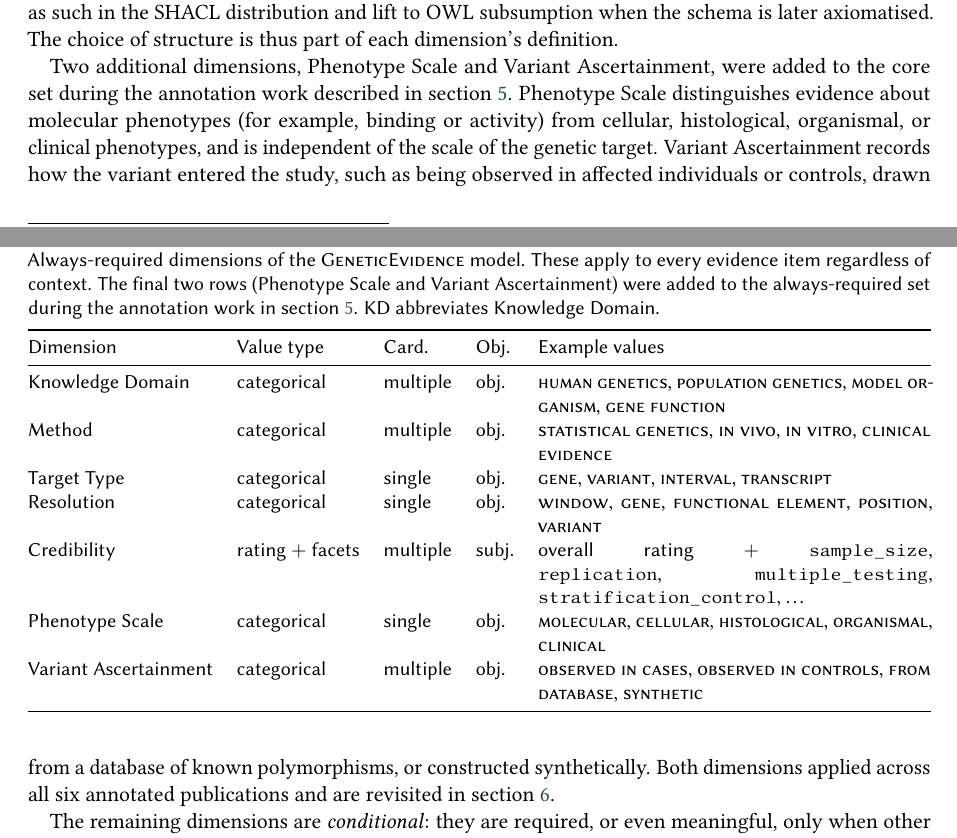
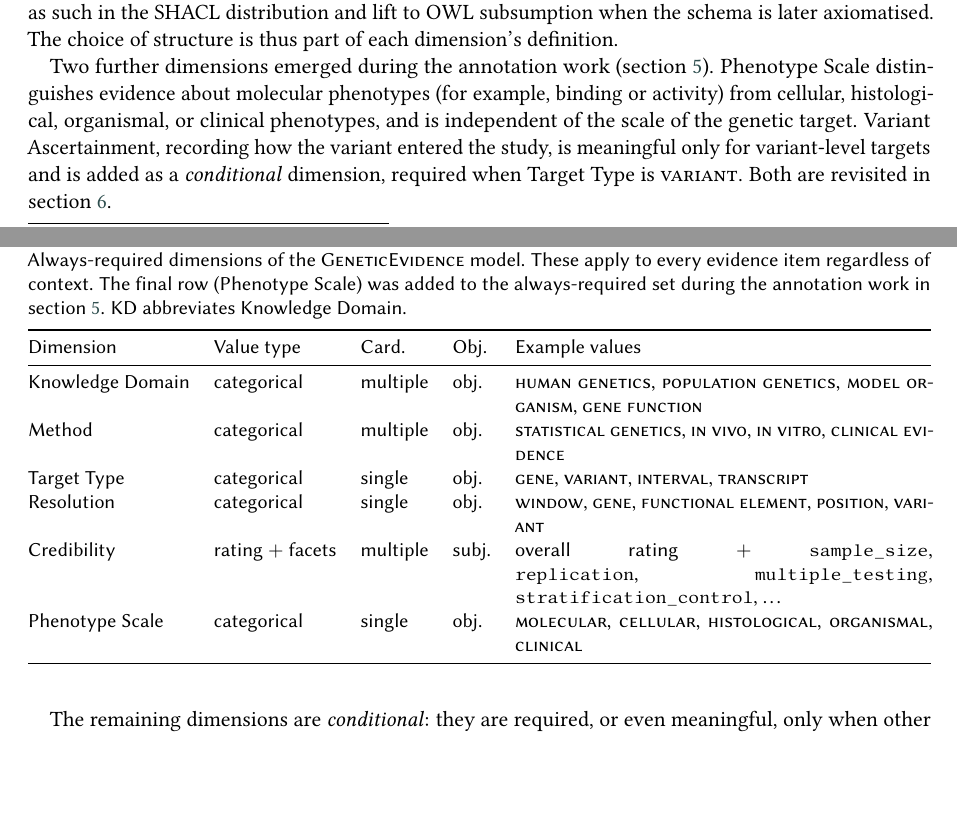
Before and after one commit to ForomePlatform/genetic-evidence-model, a LaTeX document (paper/main.tex, which reads paper/sections/03_model.tex): two parts of pages 4 and 5 of 12, joined at a grey line, cut so that both start at the same text, the shorter picture padded with empty space. Compiled offline with pdfLaTeX; a LaTeX package or settings file that is missing is left out.

Commit message:
MAB     Revision. Fix minor wording issues

```diff
--- a/paper/sections/03_model.tex
+++ b/paper/sections/03_model.tex
@@ -99,16 +99,15 @@ encoded as such in the SHACL distribution and lift to OWL subsumption
 when the schema is later axiomatised. The choice of structure is thus
 part of each dimension's definition.
 
-Two additional dimensions, Phenotype Scale and Variant Ascertainment,
-were added to the core set during the annotation work described in
-\cref{sec:workflow}. Phenotype Scale distinguishes evidence about
+Two further dimensions emerged during the annotation work
+(\cref{sec:workflow}). Phenotype Scale distinguishes evidence about
 molecular phenotypes (for example, binding or activity) from cellular,
 histological, organismal, or clinical phenotypes, and is independent
-of the scale of the genetic target. Variant Ascertainment records how
-the variant entered the study, such as being observed in affected
-individuals or controls, drawn from a database of known polymorphisms,
-or constructed synthetically. Both dimensions applied across all six
-annotated publications and are revisited in \cref{sec:discussion}.
+of the scale of the genetic target. Variant Ascertainment,
+recording how the variant entered the
+study, is meaningful only for variant-level targets and is added as a
+\emph{conditional} dimension, required when Target Type is
+\dimval{Variant}. Both are revisited in \cref{sec:discussion}.
 
 The remaining dimensions are \emph{conditional}: they are required, or
 even meaningful, only when other dimensions take particular values. It
@@ -147,9 +146,9 @@ per question. Representing the three as one field would conflate them.
 \centering
 \caption{Always-required dimensions of the \GeneticEvidence{} model.
 These apply to every evidence item regardless of context. The final
-two rows (Phenotype Scale and Variant Ascertainment) were added to
-the always-required set during the annotation work in
-\cref{sec:workflow}. KD abbreviates Knowledge Domain.}
+row (Phenotype Scale) was added to the always-required set during the
+annotation work in \cref{sec:workflow}. KD abbreviates Knowledge
+Domain.}
 \label{tab:dimensions-core}
 \small
 \begin{tabularx}{\linewidth}{@{}llllX@{}}
@@ -162,7 +161,6 @@ Target Type            & categorical       & single   & obj.       & \dimval{Gen
 Resolution             & categorical       & single   & obj.       & \dimval{Window}, \dimval{Gene}, \dimval{Functional Element}, \dimval{Position}, \dimval{Variant} \\
 Credibility            & rating ${+}$ facets & multiple & subj.      & overall rating ${+}$ \texttt{sample\_size}, \texttt{replication}, \texttt{multiple\_testing}, \texttt{stratification\_control}, \ldots \\
 Phenotype Scale        & categorical       & single   & obj.       & \dimval{Molecular}, \dimval{Cellular}, \dimval{Histological}, \dimval{Organismal}, \dimval{Clinical} \\
-Variant Ascertainment  & categorical       & multiple & obj.       & \dimval{Observed in Cases}, \dimval{Observed in Controls}, \dimval{From Database}, \dimval{Synthetic} \\
 \bottomrule
 \end{tabularx}
 \end{table}
```
Also changed, not shown: paper/sections/05_workflow.tex (+5 -4 lines), paper/sections/03_model.tex (1 more changed lines).
